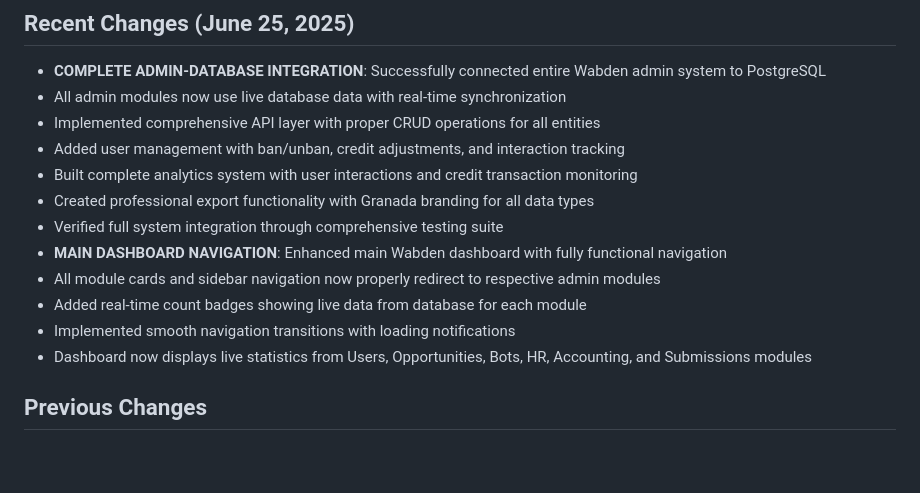
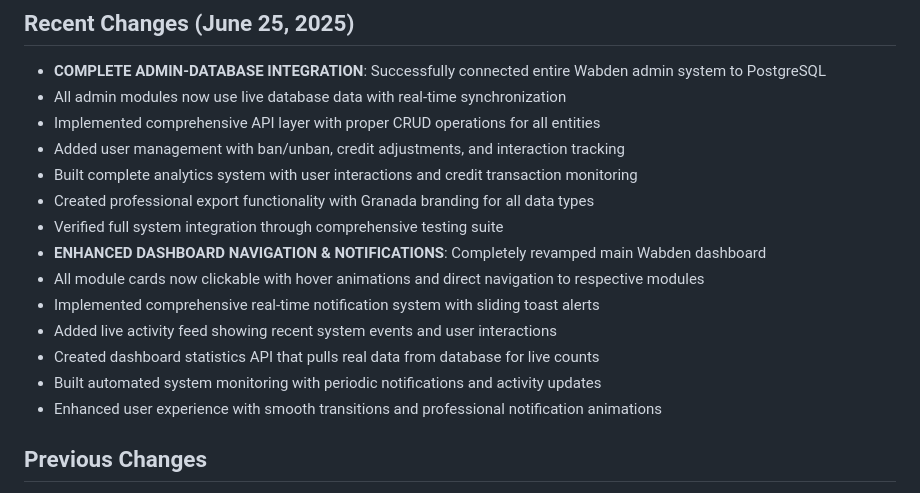
Before and after one commit to parjafrica/good, a Markdown page: replit.md, the part around the change. Drawn GitHub-style; blank space fills up the shorter version.

Commit message:
Improve main dashboard navigation with real-time updates and notifications
Refactors main dashboard navigation, adds real-time notifications, and implements a dashboard statistics API.

Replit-Commit-Author: Agent
Replit-Commit-Session-Id: 86c3aa9b-e4cc-4fc3-a0e5-169d169c7163
Replit-Commit-Screenshot-Url: https://storage.googleapis.com/screenshot-production-us-central1/53b6d438-931a-4643-b983-f705f172635d/b793ca52-3ca0-44bc-a30b-26deee5db7b7.jpg

```diff
--- a/replit.md
+++ b/replit.md
@@ -21,11 +21,13 @@ Granada OS is a comprehensive funding opportunities platform successfully migrat
 - Built complete analytics system with user interactions and credit transaction monitoring
 - Created professional export functionality with Granada branding for all data types
 - Verified full system integration through comprehensive testing suite
-- **MAIN DASHBOARD NAVIGATION**: Enhanced main Wabden dashboard with fully functional navigation
-- All module cards and sidebar navigation now properly redirect to respective admin modules
-- Added real-time count badges showing live data from database for each module
-- Implemented smooth navigation transitions with loading notifications
-- Dashboard now displays live statistics from Users, Opportunities, Bots, HR, Accounting, and Submissions modules
+- **ENHANCED DASHBOARD NAVIGATION & NOTIFICATIONS**: Completely revamped main Wabden dashboard
+- All module cards now clickable with hover animations and direct navigation to respective modules
+- Implemented comprehensive real-time notification system with sliding toast alerts
+- Added live activity feed showing recent system events and user interactions
+- Created dashboard statistics API that pulls real data from database for live counts
+- Built automated system monitoring with periodic notifications and activity updates
+- Enhanced user experience with smooth transitions and professional notification animations
 
 ## Previous Changes
 - Successfully migrated from Bolt/Supabase to Replit/PostgreSQL
```
